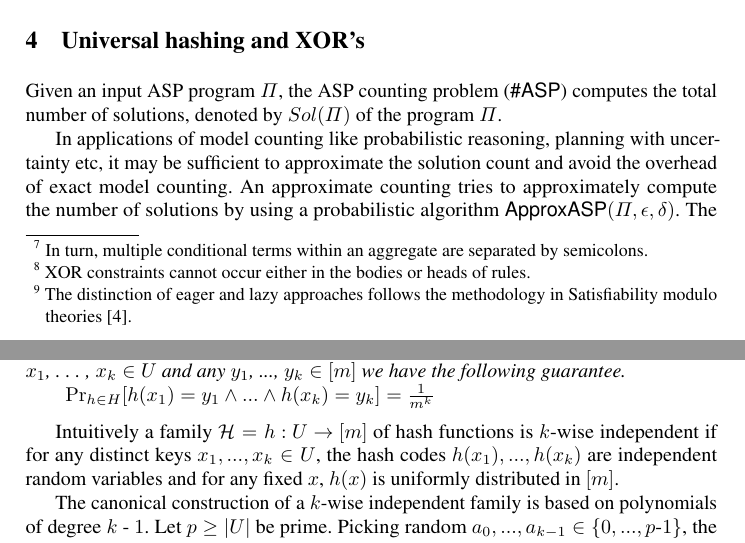
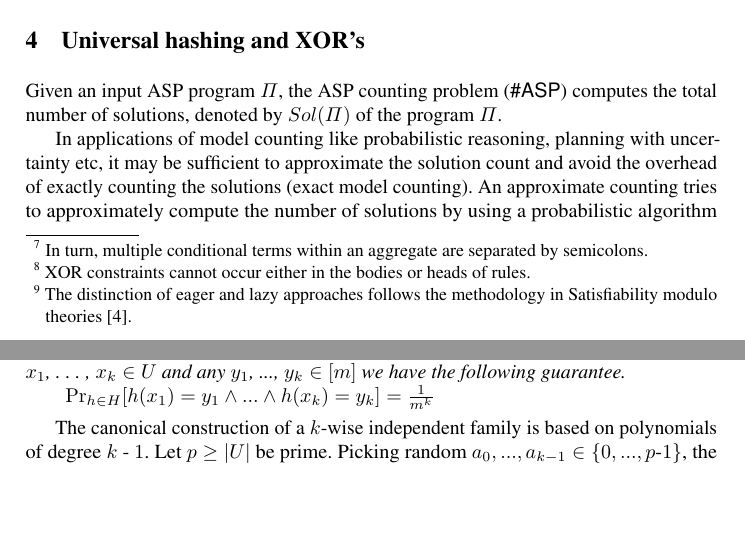
Before and after one commit to flavioeverardo/xampler, a LaTeX thesis (paper/ASPOCP-2020/ASPOCP-Workshop-2020.tex): two parts of pages 4 and 5 of 14, joined at a grey line, cut so that both start at the same text, the shorter picture padded with empty space. Compiled offline with pdfLaTeX.

Commit message:
Adjusted draft to have nicer look: Tables and algo

```diff
--- a/paper/ASPOCP-2020/ASPOCP-Workshop-2020.tex
+++ b/paper/ASPOCP-2020/ASPOCP-Workshop-2020.tex
@@ -701,9 +701,8 @@ Given an input ASP program \fff, the ASP counting problem (\asp) computes the to
 %
 %There are ongoing works \cite{FichteEtAl17} in improving exact model counters, but a broad set of practical applications has remained beyond the reach.
 %
-
-
-In applications of model counting like probabilistic reasoning, planning with uncertainty etc, it may be sufficient to approximate the solution count and avoid the overhead of exact model counting.
+%
+In applications of model counting like probabilistic reasoning, planning with uncertainty etc, it may be sufficient to approximate the solution count and avoid the overhead of exactly counting the solutions (exact model counting).
 %
 An approximate counting tries to approximately compute the number of solutions by using a probabilistic algorithm $\appasp(\fff, \epsilon, \delta)$.
 %
@@ -761,8 +760,7 @@ A random hash function $h$ is $k$-independent if for all choices of distinct $x_
 		k}$
 \end{definition}
 
-Intuitively a family $\mathcal{H} = {h : U \to [m]}$ of hash functions
-is $k$-wise independent if for any distinct keys $x_1, ..., x_k \in U$, the hash codes $h(x_1), ..., h(x_k)$ are independent random variables and for any fixed $x$, $h(x)$ is uniformly distributed in $[m]$.
+%Intuitively a family $\mathcal{H} = {h : U \to [m]}$ of hash functions is $k$-wise independent if for any distinct keys $x_1, ..., x_k \in U$, the hash codes $h(x_1), ..., h(x_k)$ are independent random variables and for any fixed $x$, $h(x)$ is uniformly distributed in $[m]$.
 %\end{itemize}
 
 The canonical construction of a $k$-wise independent family is based on polynomials
```
